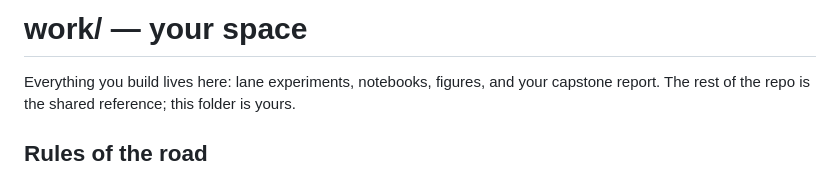
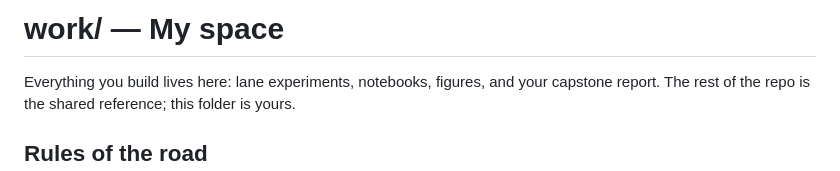
Before and after one commit to rafiul254/Flyrank_AI-ML-internship, a Markdown page: work/README.md, the part around the change. Drawn GitHub-style.

```diff
--- a/work/README.md
+++ b/work/README.md
@@ -1,4 +1,4 @@
-# work/ — your space
+# work/ — My space
 
 Everything you build lives here: lane experiments, notebooks, figures, and your capstone
 report. The rest of the repo is the shared reference; this folder is yours.
```
